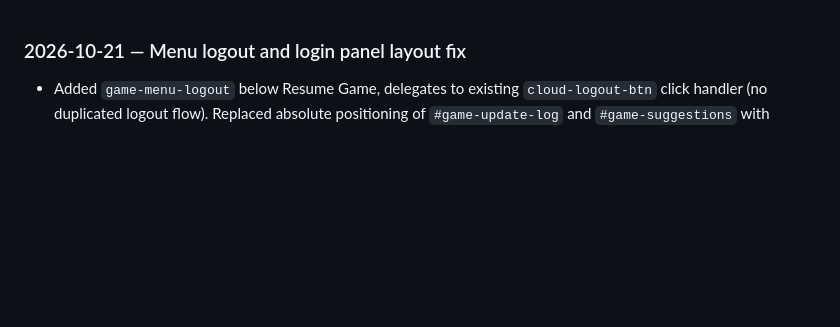
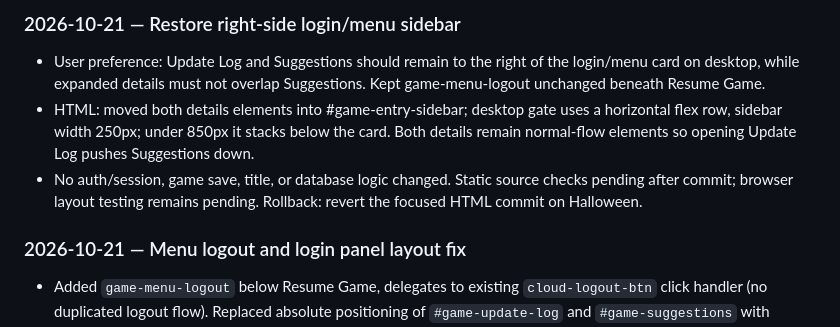
Before and after one commit to 27nelsonc-oss/Ultimate-Idle-Clicker, a Markdown page: DEVELOPMENT_LOG.md, the part around the change. GitHub-like rendering; blank space fills up the shorter version.

Commit message:
Record right-side login sidebar restoration

```diff
--- a/DEVELOPMENT_LOG.md
+++ b/DEVELOPMENT_LOG.md
@@ -1,3 +1,8 @@
+### 2026-10-21 — Restore right-side login/menu sidebar
+- User preference: Update Log and Suggestions should remain to the right of the login/menu card on desktop, while expanded details must not overlap Suggestions. Kept game-menu-logout unchanged beneath Resume Game.
+- HTML: moved both details elements into #game-entry-sidebar; desktop gate uses a horizontal flex row, sidebar width 250px; under 850px it stacks below the card. Both details remain normal-flow elements so opening Update Log pushes Suggestions down.
+- No auth/session, game save, title, or database logic changed. Static source checks pending after commit; browser layout testing remains pending. Rollback: revert the focused HTML commit on Halloween.
+
 ### 2026-10-21 — Menu logout and login panel layout fix
 - Added `game-menu-logout` below Resume Game, delegates to existing `cloud-logout-btn` click handler (no duplicated logout flow). Replaced absolute positioning of `#game-update-log` and `#game-suggestions` with normal vertical flow, ensuring open details push later sections down on desktop and mobile. Halloween HTML commit `67433d1ad098c9feba199ee9798553a5978e0e1a`; source verified, browser testing pending. Revert that HTML commit to roll back.
 
```
